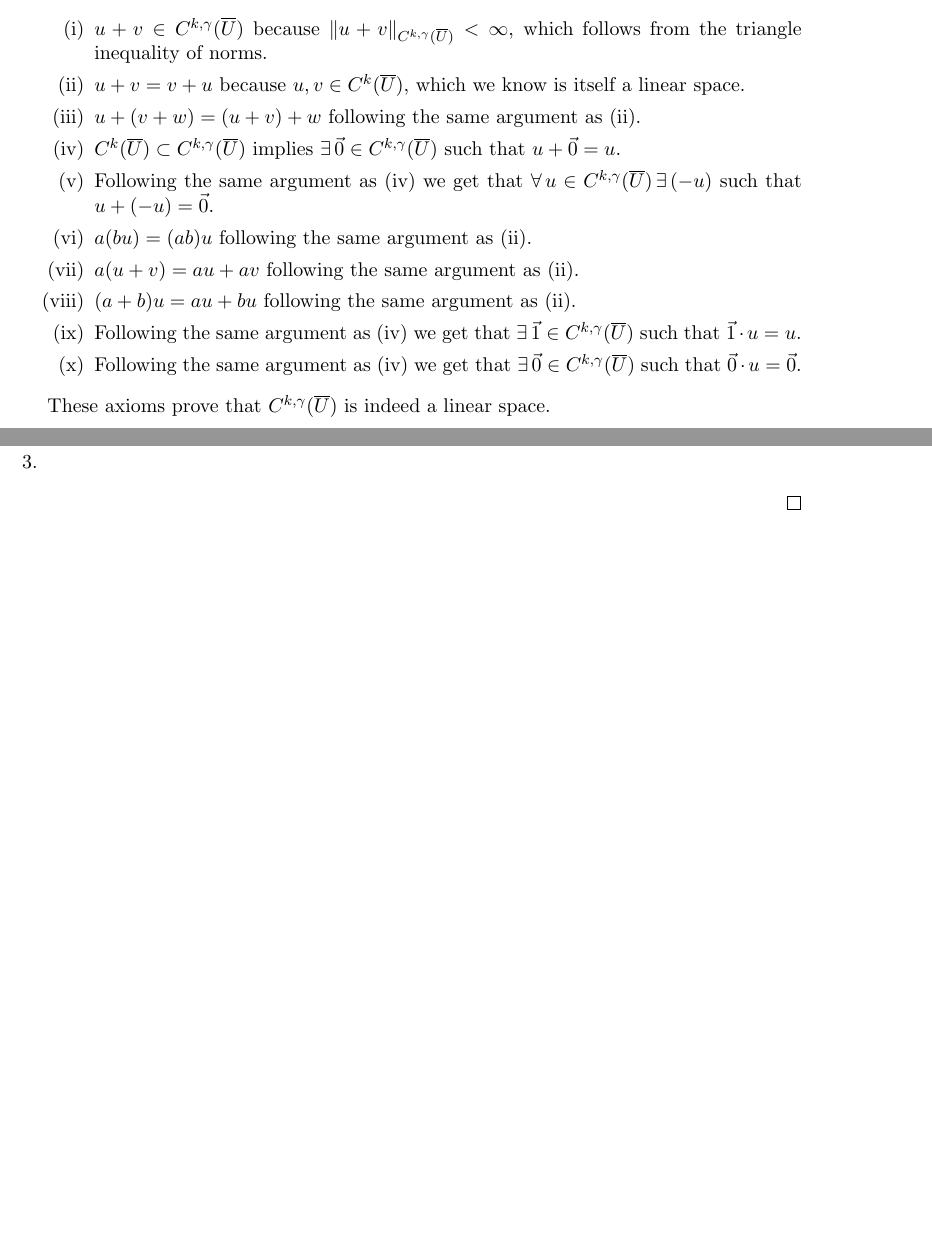
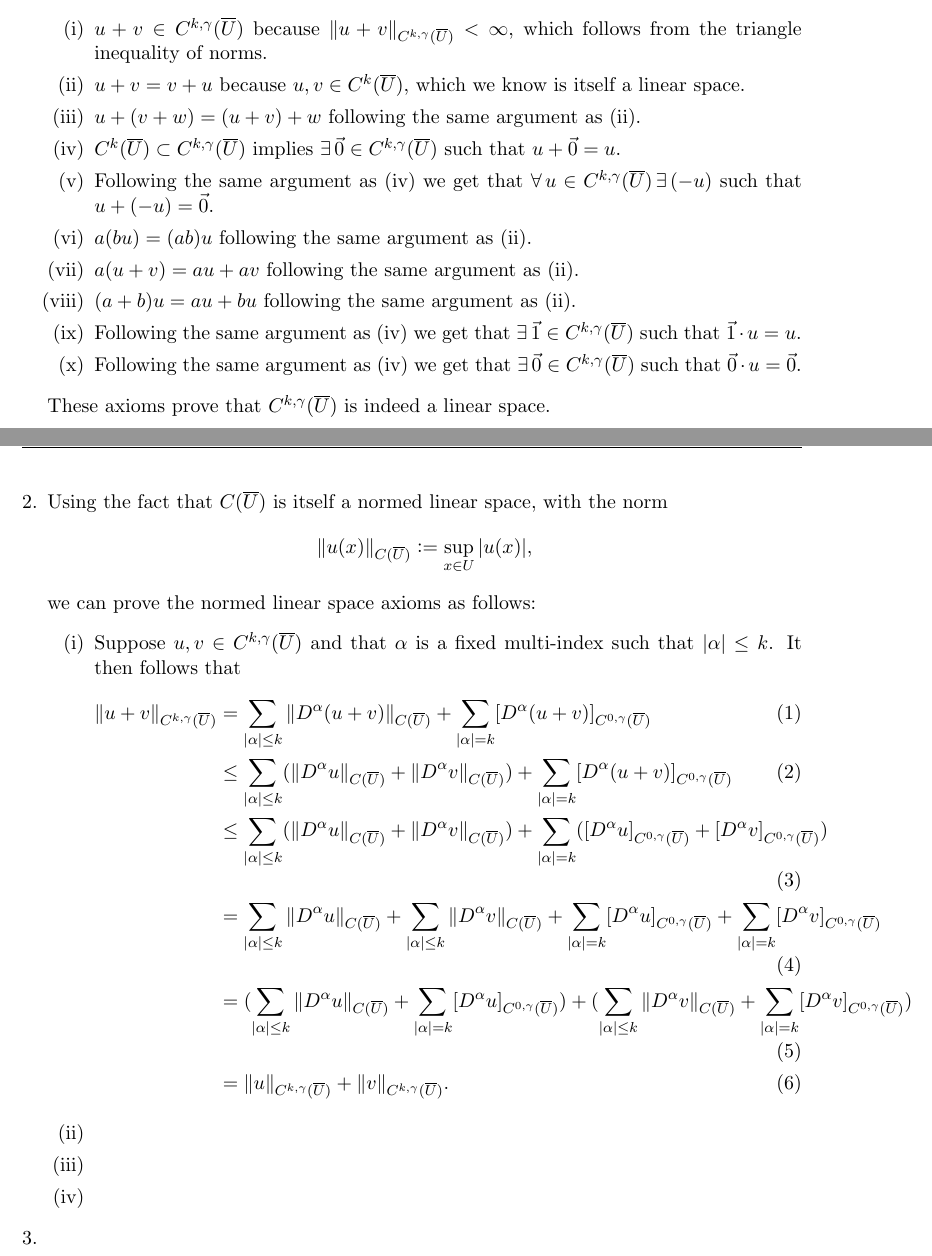
Before and after one commit to Aidenwjt/some-math-notes, a LaTeX problem sheet (exercises/evans/exercises.tex): two parts of pages 2 and 3 of 4, joined at a grey line, cut so that both start at the same text, the shorter picture padded with empty space. Compiled offline with pdfLaTeX.

Commit message:
Part of normed linear space proof

```diff
--- a/exercises/evans/exercises.tex
+++ b/exercises/evans/exercises.tex
@@ -59,7 +59,29 @@ Much of the proof will rely on the fact that we know $C(\overline{U})$ is a Bana
 			\end{enumerate}
 			These axioms prove that $C^{k,\gamma}(\overline{U})$ is indeed a linear space.
 		\newpage
-		\item
+		\item Using the fact that $C(\overline{U})$ is itself a normed linear space, with the norm
+			\[\|u(x)\|_{C(\overline{U})} \defeq \sup_{x \in U}{|u(x)|},\]
+			we can prove the normed linear space axioms as follows:
+			\begin{enumerate}[(i)]
+				\item Suppose $u,v \in C^{k,\gamma}(\overline{U})$ and that $\alpha$ is a fixed multi-index
+					such that $|\alpha| \leq k$. It then follows that
+					\begin{align}
+						\|u+v\|_{C^{k,\gamma}(\overline{U})} &= \sum_{|\alpha| \leq k}\|D^{\alpha}(u+v)\|_{C(\overline{U})}
+											+ \sum_{|\alpha| = k}[D^{\alpha}(u+v)]_{C^{0,\gamma}(\overline{U})} \\
+						&\leq \sum_{|\alpha| \leq k}(\|D^{\alpha}u\|_{C(\overline{U})} + \|D^{\alpha}v\|_{C(\overline{U})})
+						    + \sum_{|\alpha| = k}[D^{\alpha}(u+v)]_{C^{0,\gamma}(\overline{U})}\\
+						&\leq \sum_{|\alpha| \leq k}(\|D^{\alpha}u\|_{C(\overline{U})} + \|D^{\alpha}v\|_{C(\overline{U})})
+						    + \sum_{|\alpha| = k}([D^{\alpha}u]_{C^{0,\gamma}(\overline{U})} + [D^{\alpha}v]_{C^{0,\gamma}(\overline{U})})\\
+						&= \sum_{|\alpha| \leq k}\|D^{\alpha}u\|_{C(\overline{U})} + \sum_{|\alpha| \leq k}\|D^{\alpha}v\|_{C(\overline{U})}
+						    + \sum_{|\alpha| = k}[D^{\alpha}u]_{C^{0,\gamma}(\overline{U})} + \sum_{|\alpha| = k}[D^{\alpha}v]_{C^{0,\gamma}(\overline{U})}\\
+						&= (\sum_{|\alpha| \leq k}\|D^{\alpha}u\|_{C(\overline{U})} +  \sum_{|\alpha| = k}[D^{\alpha}u]_{C^{0,\gamma}(\overline{U})})
+						    + (\sum_{|\alpha| \leq k}\|D^{\alpha}v\|_{C(\overline{U})} + \sum_{|\alpha| = k}[D^{\alpha}v]_{C^{0,\gamma}(\overline{U})})\\
+					        &= \|u\|_{C^{k,\gamma}(\overline{U})} + \|v\|_{C^{k,\gamma}(\overline{U})}.
+					\end{align}
+				\item
+				\item
+				\item
+			\end{enumerate}
 		\item
 	\end{enumerate}
 \end{proof}
```
Also changed, not shown: exercises/evans/exercises.pdf.
